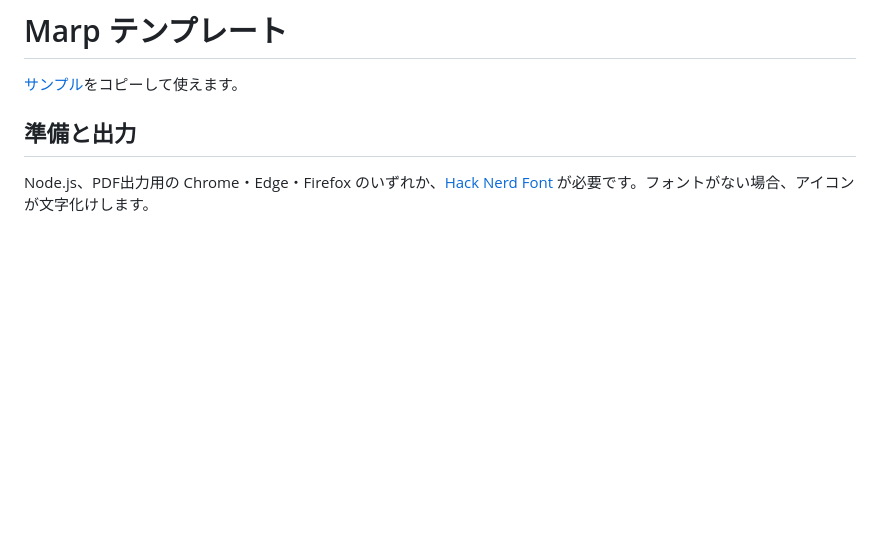
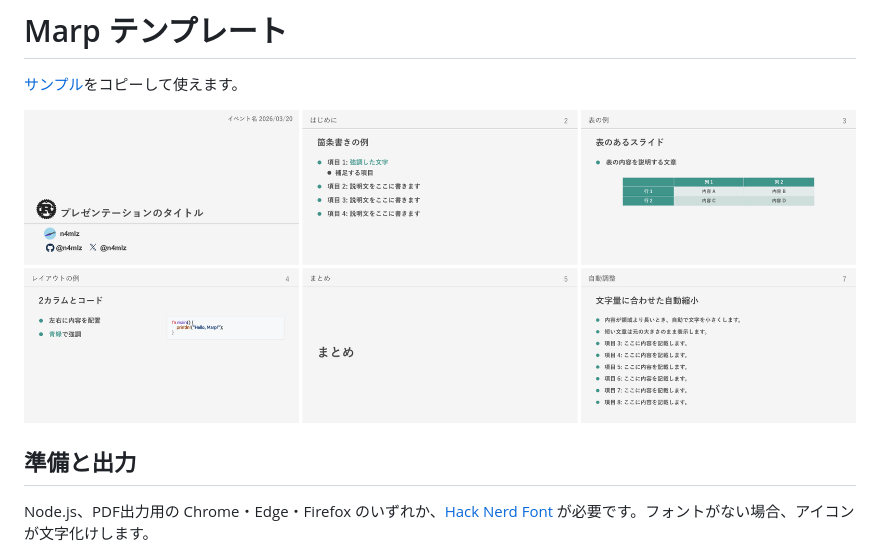
Before and after one commit to n4mlz/Marp-Template, a Markdown page: README.md, the part around the change. Rendered like a GitHub page; pictures changed too: assets/sample-preview.png (added); blank space fills up the shorter version.

Commit message:
docs: 出力されるスライドのサンプル画像を追加

```diff
--- a/README.md
+++ b/README.md
@@ -1,6 +1,8 @@
 # Marp テンプレート
 
 [サンプル](slides/example.md)をコピーして使えます。
+
+![サンプルスライドの一覧](assets/sample-preview.png)
 
 ## 準備と出力
 
```
